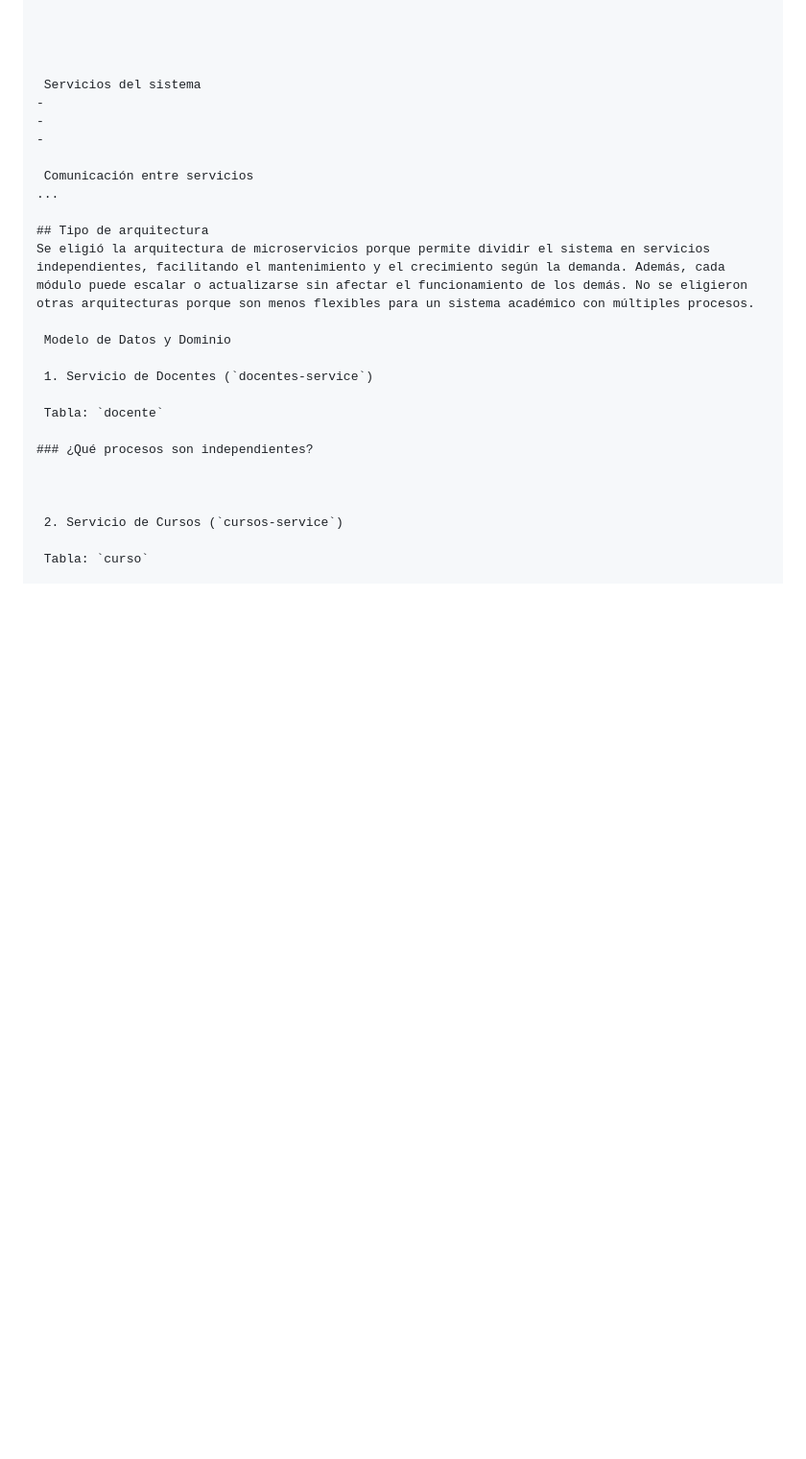
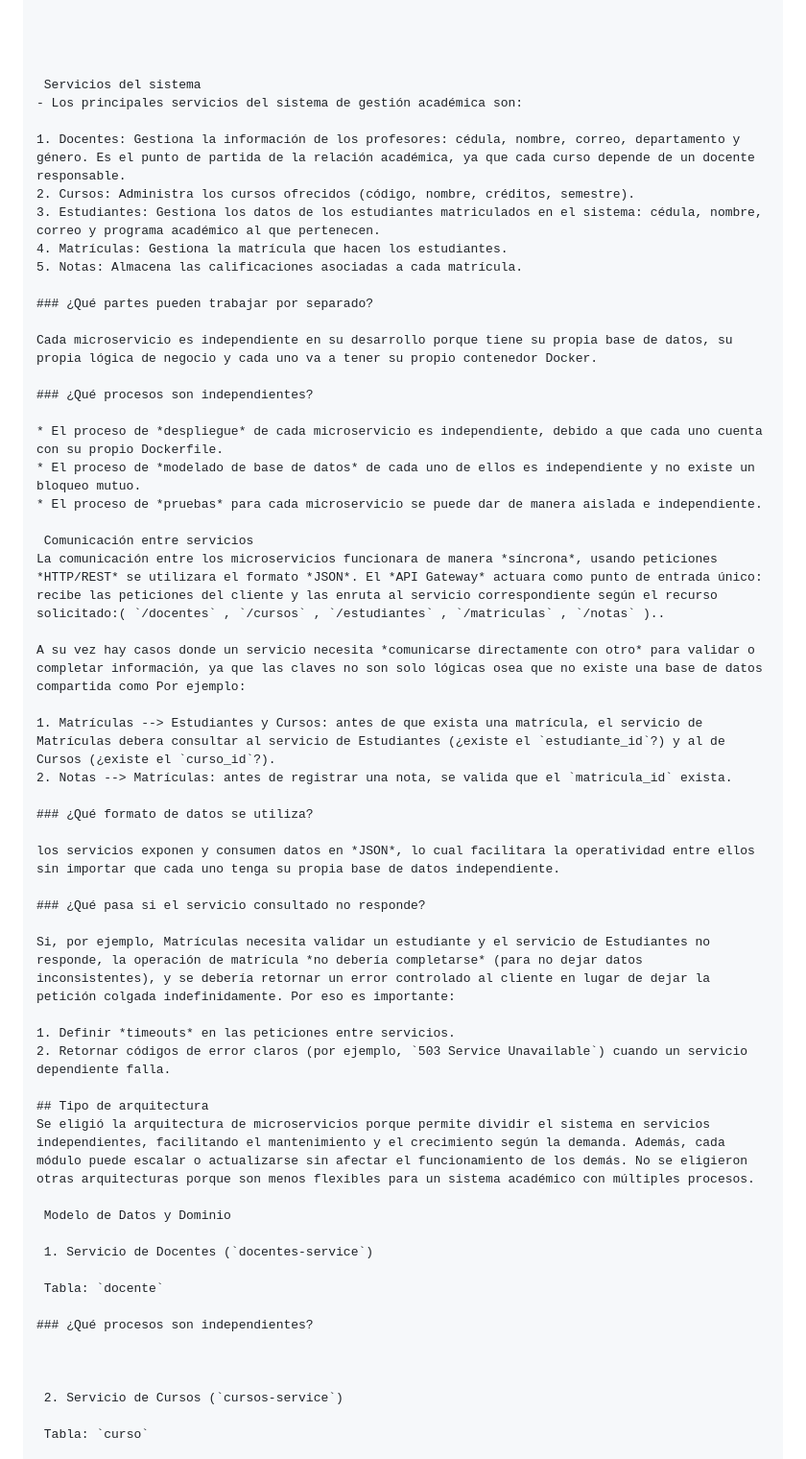
Before and after one commit to dayanfajardo/gestion-academica, a Markdown page: README.md, the part around one of its changes. Shown at 96% size. Drawn GitHub-style; blank space fills up the shorter version.

Commit message:
docs: agregar servicios del sistema y comunicación entre microservicios

```diff
--- a/README.md
+++ b/README.md
@@ -71,12 +71,42 @@ Para lograrlo, el sistema adopta un enfoque modular basado en microservicios, bu
 
 
  Servicios del sistema
--
--
--
+- Los principales servicios del sistema de gestión académica son:
+
+1. Docentes: Gestiona la información de los profesores: cédula, nombre, correo, departamento y género. Es el punto de partida de la relación académica, ya que cada curso depende de un docente responsable.
+2. Cursos: Administra los cursos ofrecidos (código, nombre, créditos, semestre).
+3. Estudiantes: Gestiona los datos de los estudiantes matriculados en el sistema: cédula, nombre, correo y programa académico al que pertenecen.
+4. Matrículas: Gestiona la matrícula que hacen los estudiantes.
+5. Notas: Almacena las calificaciones asociadas a cada matrícula.
+
+### ¿Qué partes pueden trabajar por separado?
+
+Cada microservicio es independiente en su desarrollo porque tiene su propia base de datos, su propia lógica de negocio y cada uno va a tener su propio contenedor Docker.
+
+### ¿Qué procesos son independientes?
+
+* El proceso de *despliegue* de cada microservicio es independiente, debido a que cada uno cuenta con su propio Dockerfile.
+* El proceso de *modelado de base de datos* de cada uno de ellos es independiente y no existe un bloqueo mutuo.
+* El proceso de *pruebas* para cada microservicio se puede dar de manera aislada e independiente.
 
  Comunicación entre servicios
-...
+La comunicación entre los microservicios funcionara de manera *síncrona*, usando peticiones *HTTP/REST* se utilizara el formato *JSON*. El *API Gateway* actuara como punto de entrada único: recibe las peticiones del cliente y las enruta al servicio correspondiente según el recurso solicitado:( `/docentes` , `/cursos` , `/estudiantes` , `/matriculas` , `/notas` )..
+
+A su vez hay casos donde un servicio necesita *comunicarse directamente con otro* para validar o completar información, ya que las claves no son solo lógicas osea que no existe una base de datos compartida como Por ejemplo:
+
+1. Matrículas --> Estudiantes y Cursos: antes de que exista una matrícula, el servicio de Matrículas debera consultar al servicio de Estudiantes (¿existe el `estudiante_id`?) y al de Cursos (¿existe el `curso_id`?).
+2. Notas --> Matrículas: antes de registrar una nota, se valida que el `matricula_id` exista.
+
+### ¿Qué formato de datos se utiliza?
+
+los servicios exponen y consumen datos en *JSON*, lo cual facilitara la operatividad entre ellos sin importar que cada uno tenga su propia base de datos independiente.
+
+### ¿Qué pasa si el servicio consultado no responde?
+
+Si, por ejemplo, Matrículas necesita validar un estudiante y el servicio de Estudiantes no responde, la operación de matrícula *no debería completarse* (para no dejar datos inconsistentes), y se debería retornar un error controlado al cliente en lugar de dejar la petición colgada indefinidamente. Por eso es importante:
+
+1. Definir *timeouts* en las peticiones entre servicios.
+2. Retornar códigos de error claros (por ejemplo, `503 Service Unavailable`) cuando un servicio dependiente falla.
 
 ## Tipo de arquitectura
 Se eligió la arquitectura de microservicios porque permite dividir el sistema en servicios independientes, facilitando el mantenimiento y el crecimiento según la demanda. Además, cada módulo puede escalar o actualizarse sin afectar el funcionamiento de los demás. No se eligieron otras arquitecturas porque son menos flexibles para un sistema académico con múltiples procesos.
```
Also changed, not shown: other parts of README.md (+1 -1 lines).
